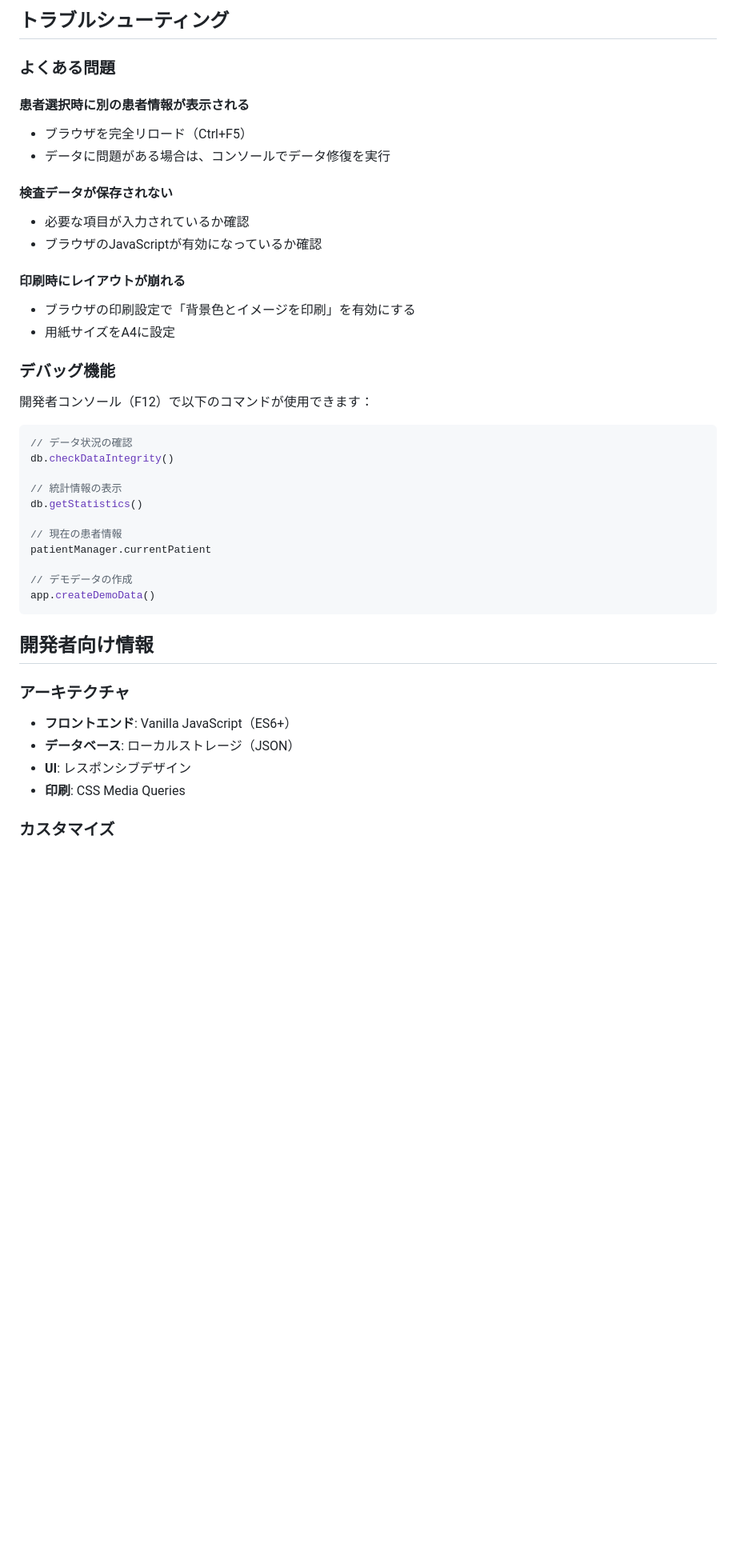
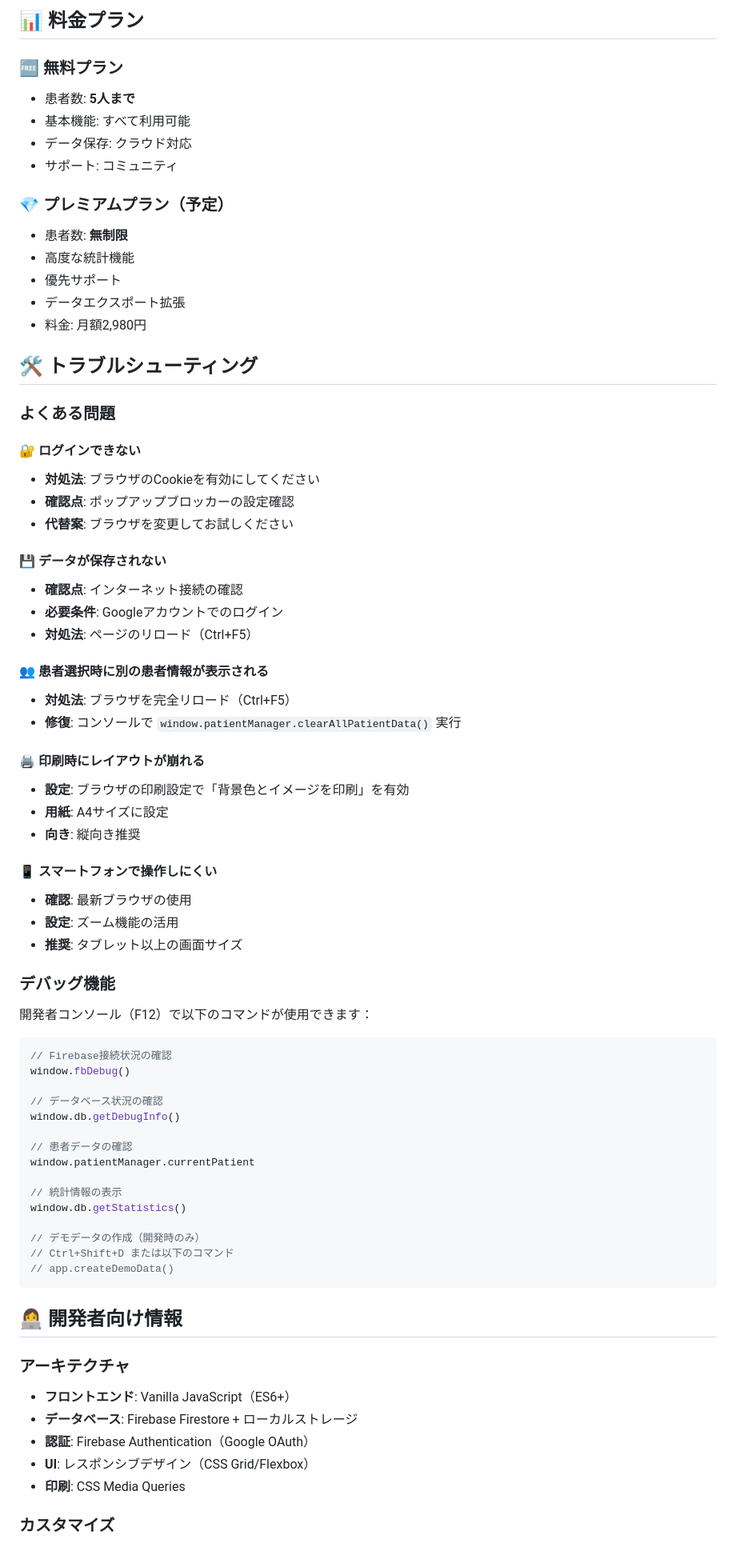
Before and after one commit to h4mmerjp/oral-function-firebase, a Markdown page: README.md, the part around one of its changes. Shown at 80% size. Rendered like a GitHub page; blank space fills up the shorter version.

Commit message:
README.md を更新

````diff
--- a/README.md
+++ b/README.md
@@ -156,48 +199,76 @@ oral-health-app/
 
-## トラブルシューティング
+## 📊 料金プラン
+
+### 🆓 無料プラン
+- 患者数: **5人まで**
+- 基本機能: すべて利用可能
+- データ保存: クラウド対応
+- サポート: コミュニティ
+
+### 💎 プレミアムプラン（予定）
+- 患者数: **無制限**
+- 高度な統計機能
+- 優先サポート
+- データエクスポート拡張
+- 料金: 月額2,980円
+
+## 🛠 トラブルシューティング
 
 ### よくある問題
 
-#### 患者選択時に別の患者情報が表示される
+#### 🔐 ログインできない
+- **対処法**: ブラウザのCookieを有効にしてください
+- **確認点**: ポップアップブロッカーの設定確認
+- **代替案**: ブラウザを変更してお試しください
 
-- ブラウザを完全リロード（Ctrl+F5）
-- データに問題がある場合は、コンソールでデータ修復を実行
+#### 💾 データが保存されない
+- **確認点**: インターネット接続の確認
+- **必要条件**: Googleアカウントでのログイン
+- **対処法**: ページのリロード（Ctrl+F5）
 
-#### 検査データが保存されない
+#### 👥 患者選択時に別の患者情報が表示される
+- **対処法**: ブラウザを完全リロード（Ctrl+F5）
+- **修復**: コンソールで `window.patientManager.clearAllPatientData()` 実行
 
-- 必要な項目が入力されているか確認
-- ブラウザのJavaScriptが有効になっているか確認
+#### 🖨 印刷時にレイアウトが崩れる
+- **設定**: ブラウザの印刷設定で「背景色とイメージを印刷」を有効
+- **用紙**: A4サイズに設定
+- **向き**: 縦向き推奨
 
-#### 印刷時にレイアウトが崩れる
-
-- ブラウザの印刷設定で「背景色とイメージを印刷」を有効にする
-- 用紙サイズをA4に設定
+#### 📱 スマートフォンで操作しにくい
+- **確認**: 最新ブラウザの使用
+- **設定**: ズーム機能の活用
+- **推奨**: タブレット以上の画面サイズ
 
 ### デバッグ機能
 
 開発者コンソール（F12）で以下のコマンドが使用できます：
 
 ```javascript
-// データ状況の確認
-db.checkDataIntegrity()
+// Firebase接続状況の確認
+window.fbDebug()
+
+// データベース状況の確認
+window.db.getDebugInfo()
+
+// 患者データの確認
+window.patientManager.currentPatient
 
 // 統計情報の表示
-db.getStatistics()
+window.db.getStatistics()
 
-// 現在の患者情報
-patientManager.currentPatient
-
-// デモデータの作成
-app.createDemoData()
+// デモデータの作成（開発時のみ）
+// Ctrl+Shift+D または以下のコマンド
+// app.createDemoData()
 ```
 
-## 開発者向け情報
+## 👩‍💻 開発者向け情報
 
 ### アーキテクチャ
-
 - **フロントエンド**: Vanilla JavaScript（ES6+）
-- **データベース**: ローカルストレージ（JSON）
-- **UI**: レスポンシブデザイン
+- **データベース**: Firebase Firestore + ローカルストレージ
+- **認証**: Firebase Authentication（Google OAuth）
+- **UI**: レスポンシブデザイン（CSS Grid/Flexbox）
 - **印刷**: CSS Media Queries
 
 ### カスタマイズ
````
Also changed, not shown: other parts of README.md (+179 -90 lines).
